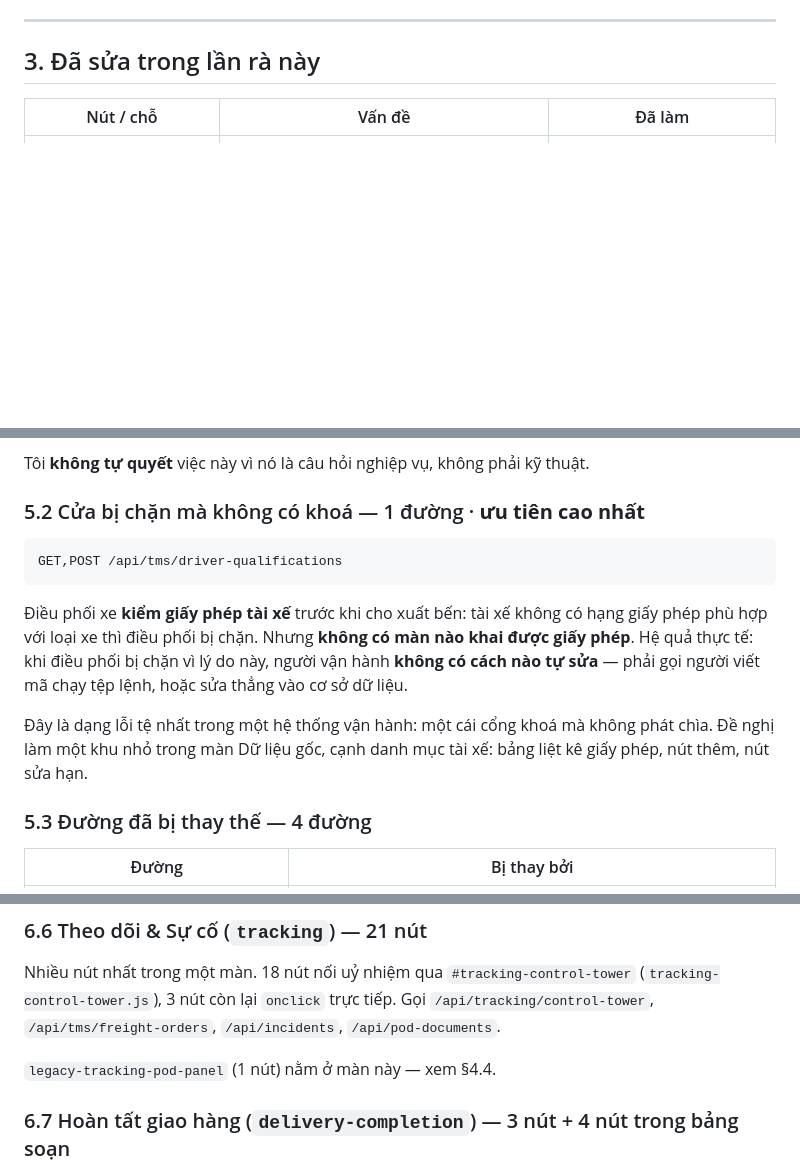
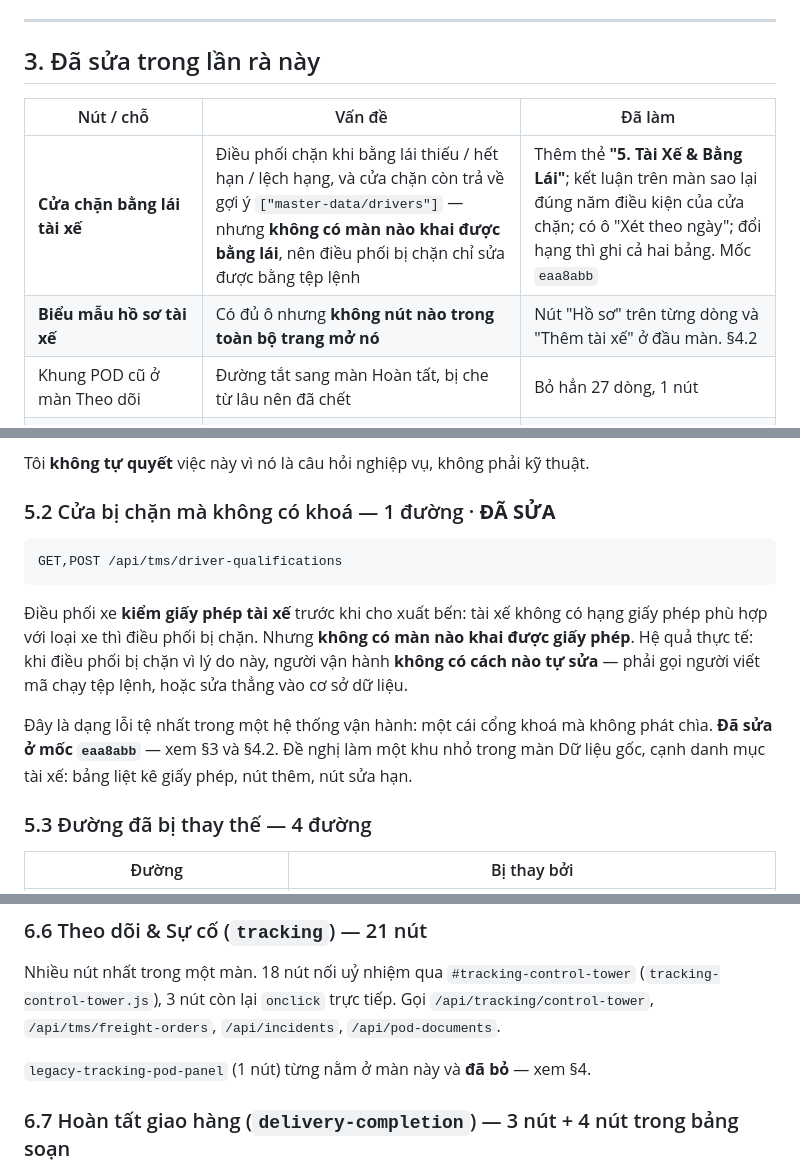
Before and after one commit to Hainguyen752004/GLS_EPL_LOGISTICS, a Markdown page: docs/ra-soat-nut-va-luong.md, 3 parts joined by grey strips. Drawn GitHub-style; blank space fills up the shorter version.

````diff
--- a/docs/ra-soat-nut-va-luong.md
+++ b/docs/ra-soat-nut-va-luong.md
@@ -69,6 +77,9 @@ giờ rảnh lại để điều phối tiếp. Đã thêm nút **"Xác nhận x
 
 | Nút / chỗ | Vấn đề | Đã làm |
 |---|---|---|
+| **Cửa chặn bằng lái tài xế** | Điều phối chặn khi bằng lái thiếu / hết hạn / lệch hạng, và cửa chặn còn trả về gợi ý `["master-data/drivers"]` — nhưng **không có màn nào khai được bằng lái**, nên điều phối bị chặn chỉ sửa được bằng tệp lệnh | Thêm thẻ **"5. Tài Xế & Bằng Lái"**; kết luận trên màn sao lại đúng năm điều kiện của cửa chặn; có ô "Xét theo ngày"; đổi hạng thì ghi cả hai bảng. Mốc `eaa8abb` |
+| **Biểu mẫu hồ sơ tài xế** | Có đủ ô nhưng **không nút nào trong toàn bộ trang mở nó** | Nút "Hồ sơ" trên từng dòng và "Thêm tài xế" ở đầu màn. §4.2 |
+| Khung POD cũ ở màn Theo dõi | Đường tắt sang màn Hoàn tất, bị che từ lâu nên đã chết | Bỏ hẳn 27 dòng, 1 nút |
 | "Post" trên thẻ minh hoạ ở Bảng điều khiển | Ghi **một hoá đơn thật** cùng bút toán sổ cái, cho lệnh giao hàng nó **tự chọn** bằng "lệnh đã giao đầu tiên tìm thấy" | Bỏ nút, rồi bỏ luôn hàm `postInvoice` (mốc `ddcf882`) và chốt bằng bài kiểm |
 | "Print" trên thẻ đó | Không nối gì | Bỏ, kèm chú thích vì sao |
 | "Submit" trên thẻ "BÁO CÁO SỰ CỐ" | Ghi một sự cố **thật**, nhưng đọc giá trị từ form sự cố ở **màn khác** — mọi ô của thẻ này đều `disabled`, nên bấm là ghi một sự cố rỗng | Thay bằng nút đi tới màn thật |
@@ -180,7 +190,7 @@ thầu hiện ra được, nhưng chào giá và chấm thầu thì không.)
 
 Tôi **không tự quyết** việc này vì nó là câu hỏi nghiệp vụ, không phải kỹ thuật.
 
-### 5.2 Cửa bị chặn mà không có khoá — 1 đường · **ưu tiên cao nhất**
+### 5.2 Cửa bị chặn mà không có khoá — 1 đường · **ĐÃ SỬA**
 
 ```
 GET,POST /api/tms/driver-qualifications
@@ -193,7 +203,7 @@ người vận hành **không có cách nào tự sửa** — phải gọi ngư
 lệnh, hoặc sửa thẳng vào cơ sở dữ liệu.
 
 Đây là dạng lỗi tệ nhất trong một hệ thống vận hành: một cái cổng khoá mà không
-phát chìa. Đề nghị làm một khu nhỏ trong màn Dữ liệu gốc, cạnh danh mục tài xế:
+phát chìa. **Đã sửa ở mốc `eaa8abb`** — xem §3 và §4.2. Đề nghị làm một khu nhỏ trong màn Dữ liệu gốc, cạnh danh mục tài xế:
 bảng liệt kê giấy phép, nút thêm, nút sửa hạn.
 
 ### 5.3 Đường đã bị thay thế — 4 đường
@@ -294,7 +304,7 @@ Nhiều nút nhất trong một màn. 18 nút nối uỷ nhiệm qua `#tracking-
 `/api/tracking/control-tower`, `/api/tms/freight-orders`, `/api/incidents`,
 `/api/pod-documents`.
 
-`legacy-tracking-pod-panel` (1 nút) nằm ở màn này — xem §4.4.
+`legacy-tracking-pod-panel` (1 nút) từng nằm ở màn này và **đã bỏ** — xem §4.
 
 ### 6.7 Hoàn tất giao hàng (`delivery-completion`) — 3 nút + 4 nút trong bảng soạn
 
````
Also changed, not shown: other parts of docs/ra-soat-nut-va-luong.md (+75 -63 lines).
